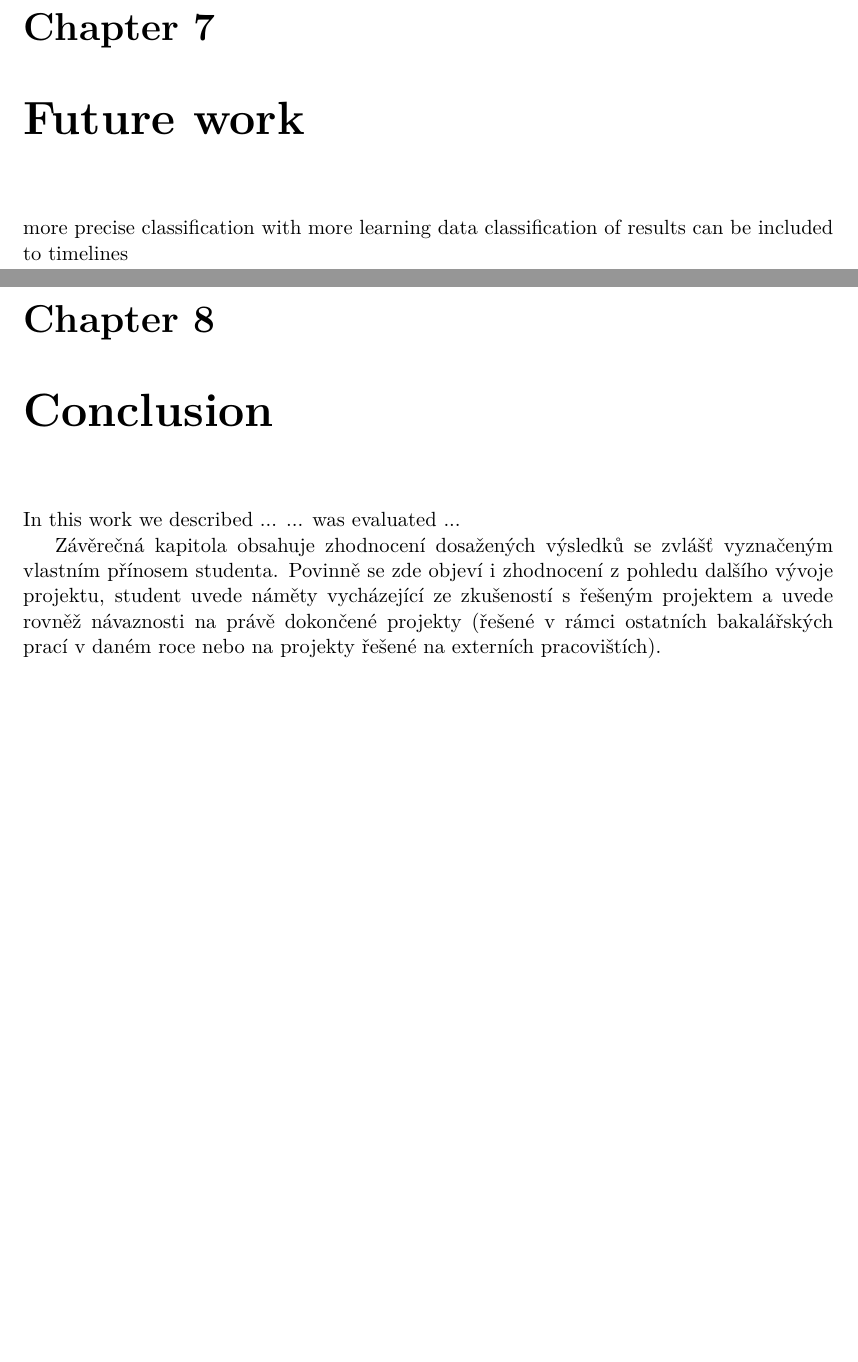
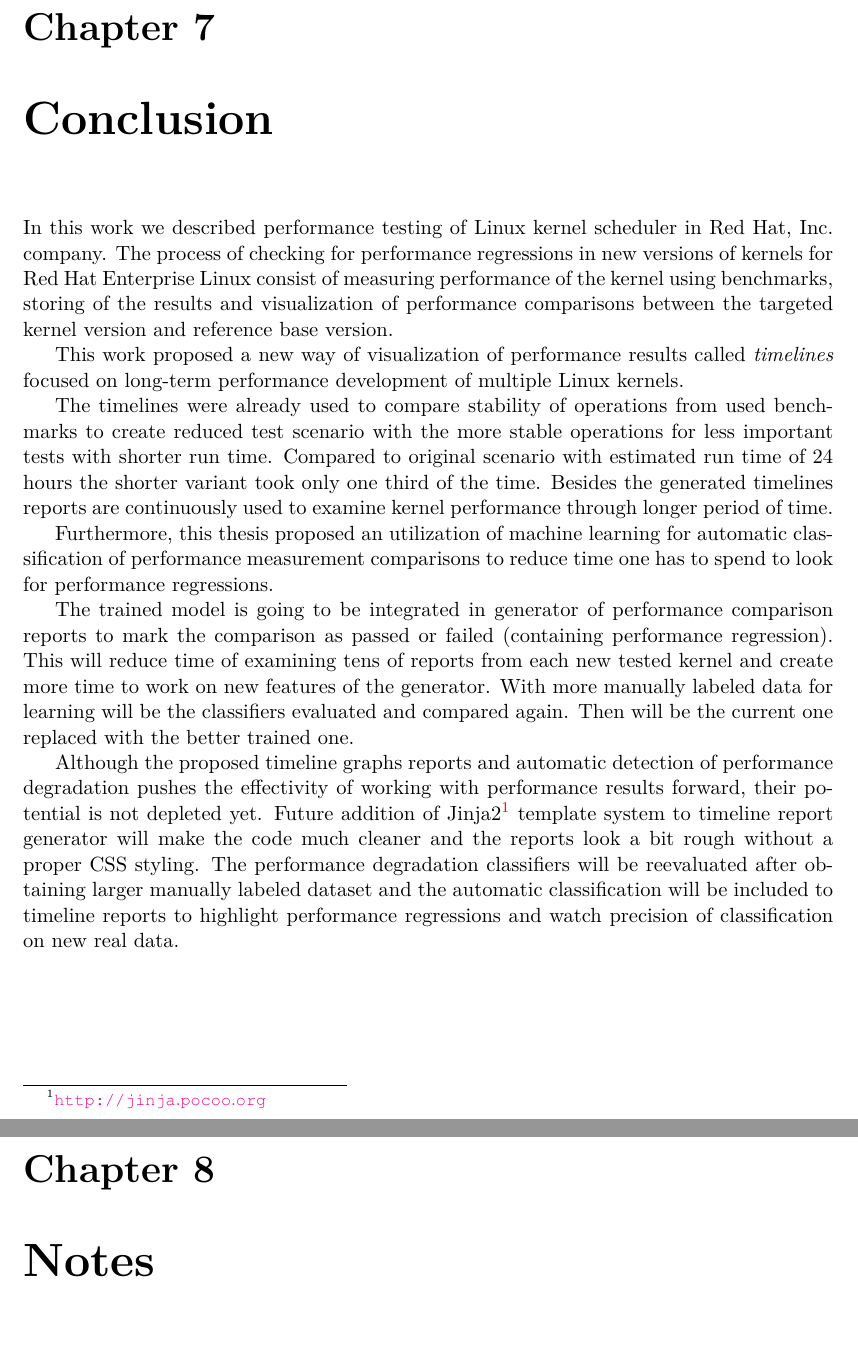
Before and after one commit to jirvoz/bachelor-thesis, a LaTeX thesis (projekt.tex, which reads projekt-01-kapitoly-chapters.tex): two parts of pages 39 and 40 of 44 before the commit and two parts of pages 39 and 40 of 42 after it, joined at a grey line, cut so that both start at the same text, the shorter picture padded with empty space. Compiled offline with pdfLaTeX.

Commit message:
Conclusion

```diff
--- a/projekt-01-kapitoly-chapters.tex
+++ b/projekt-01-kapitoly-chapters.tex
@@ -1323,19 +1323,43 @@ reconsidered.
 
 
 
-\chapter{Future work}
-more precise classification with more learning data
-classification of results can be included to timelines
+\chapter{Conclusion}
+In this work we described performance testing of Linux kernel scheduler in Red
+Hat, Inc. company. The process of checking for performance regressions in new
+versions of kernels for Red Hat Enterprise Linux consist of measuring
+performance of the kernel using benchmarks, storing of the results and
+visualization of performance comparisons between the targeted kernel version and
+reference base version.
 
+This work proposed a new way of visualization of performance results called
+\emph{timelines} focused on long-term performance development of multiple Linux
+kernels.
 
+The timelines were already used to compare stability of operations from used
+benchmarks to create reduced test scenario with the more stable operations for
+less important tests with shorter run time. Compared to original scenario with
+estimated run time of 24 hours the shorter variant took only one third of the
+time. Besides the generated timelines reports are continuously used to examine
+kernel performance through longer period of time.
 
-\chapter{Conclusion}
-In this work we described ...
-... was evaluated ...
+Furthermore, this thesis proposed an utilization of machine learning for
+automatic classification of performance measurement comparisons to reduce time
+one has to spend to look for performance regressions.
 
-Závěrečná kapitola obsahuje zhodnocení dosažených výsledků se zvlášť vyznačeným
-vlastním přínosem studenta. Povinně se zde objeví i zhodnocení z pohledu dalšího
-vývoje projektu, student uvede náměty vycházející ze zkušeností s řešeným
-projektem a uvede rovněž návaznosti na právě dokončené projekty (řešené v rámci
-ostatních bakalářských prací v daném roce nebo na projekty řešené na externích
-pracovištích).
+The trained model is going to be integrated in generator of performance
+comparison reports to mark the comparison as passed or failed (containing
+performance regression). This will reduce time of examining tens of reports from
+each new tested kernel and create more time to work on new features of the
+generator. With more manually labeled data for learning will be the classifiers
+evaluated and compared again. Then will be the current one replaced with the
+better trained one.
+
+Although the proposed timeline graphs reports and automatic detection of
+performance degradation pushes the effectivity of working with performance
+results forward, their potential is not depleted yet. Future addition of
+Jinja2\footnote{\url{http://jinja.pocoo.org}} template system to timeline report
+generator will make the code much cleaner and the reports look a bit rough
+without a proper CSS styling. The performance degradation classifiers will be
+reevaluated after obtaining larger manually labeled dataset and the automatic
+classification will be included to timeline reports to highlight performance
+regressions and watch precision of classification on new real data.
```
Also changed, not shown: projekt-01-kapitoly-chapters.tex (29 more changed lines).
